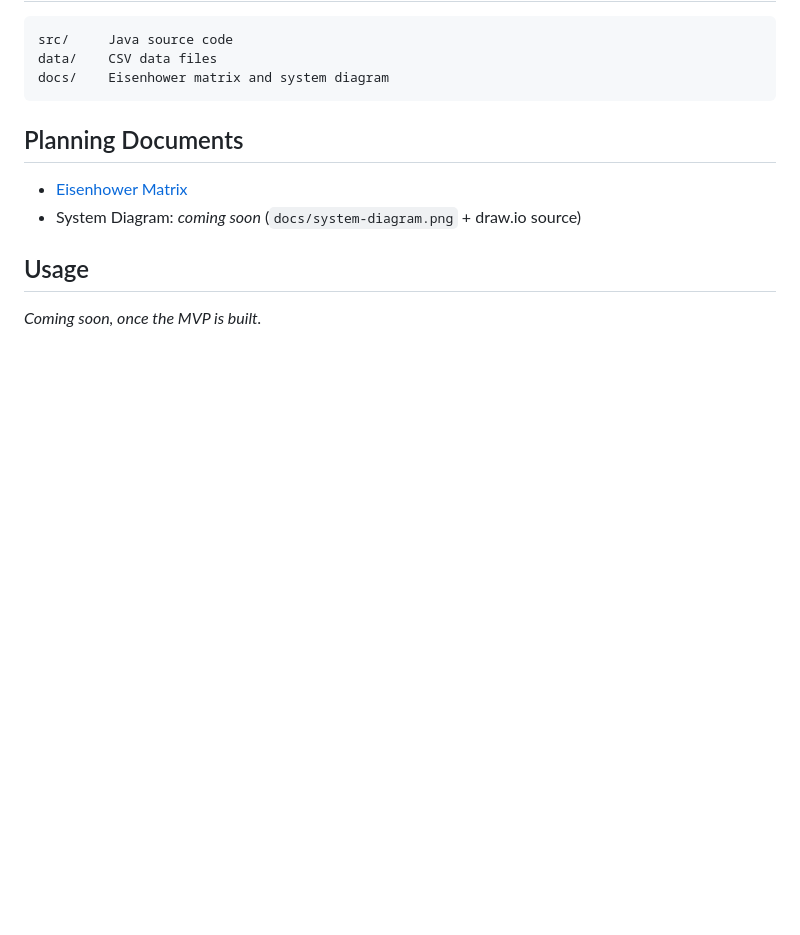
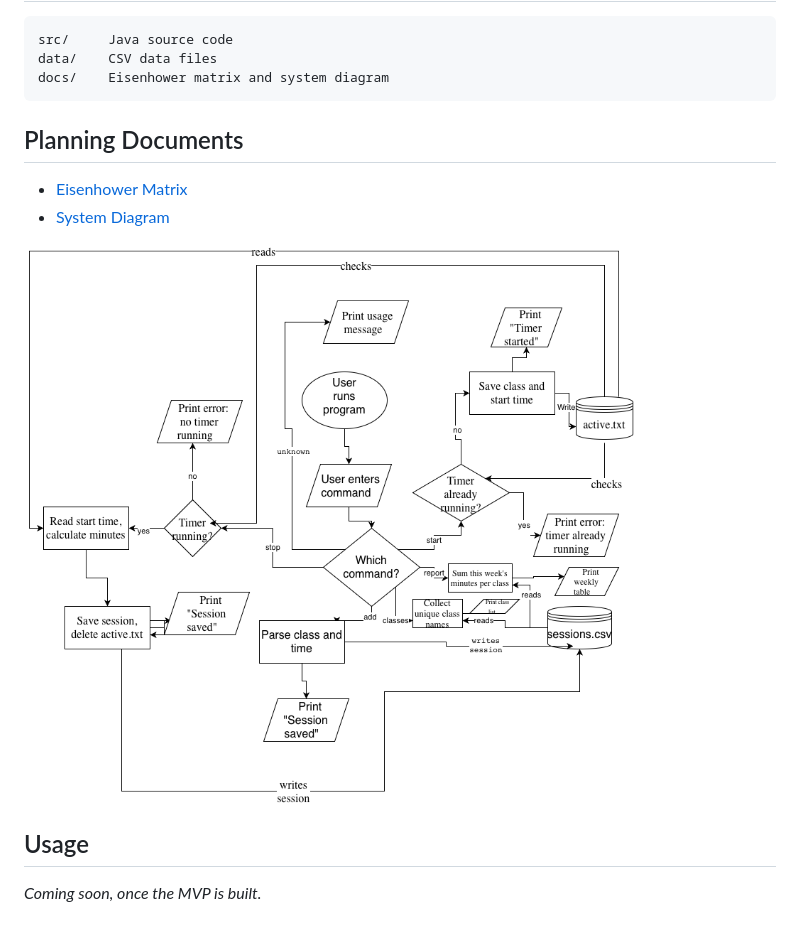
Before and after one commit to zhangirhanbauyrzhan1/study-hours-tracker, a Markdown page: README.md, the part around the change. Drawn GitHub-style; pictures changed too: docs/system-diagram.png (added); blank space fills up the shorter version.

Commit message:
Add system diagram
Co-Authored-By: Claude Opus 5.5 <noreply@anthropic.com>
Claude-Session: https://claude.ai/code/session_01AqrWzUqaqFcW8YWgqu23C2

```diff
--- a/README.md
+++ b/README.md
@@ -41,7 +41,9 @@ docs/    Eisenhower matrix and system diagram
 ## Planning Documents
 
 - [Eisenhower Matrix](docs/eisenhower-matrix.md)
-- System Diagram: *coming soon* (`docs/system-diagram.png` + draw.io source)
+- [System Diagram](docs/system-diagram.png)
+
+![System Diagram](docs/system-diagram.png)
 
 ## Usage
 
```
